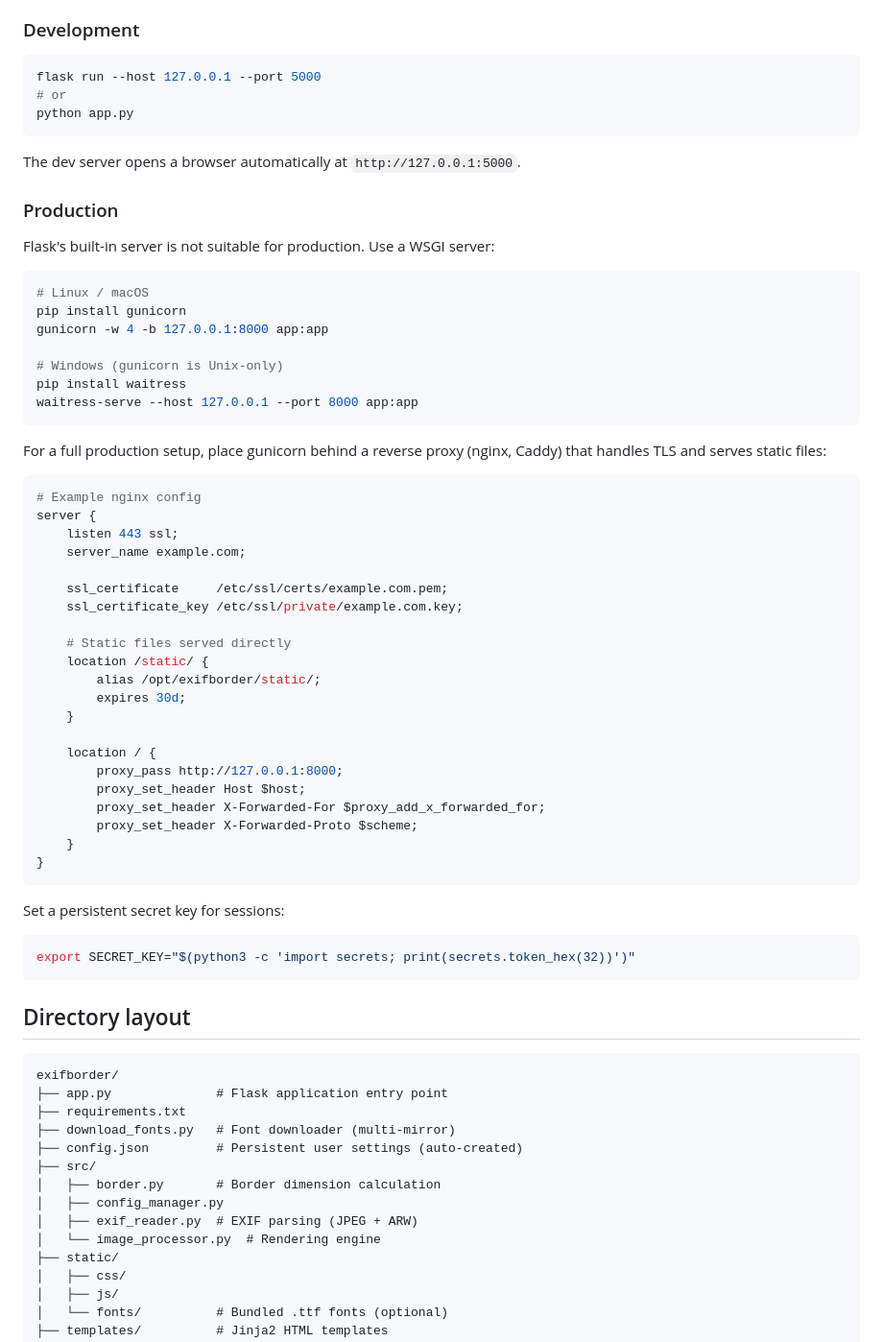
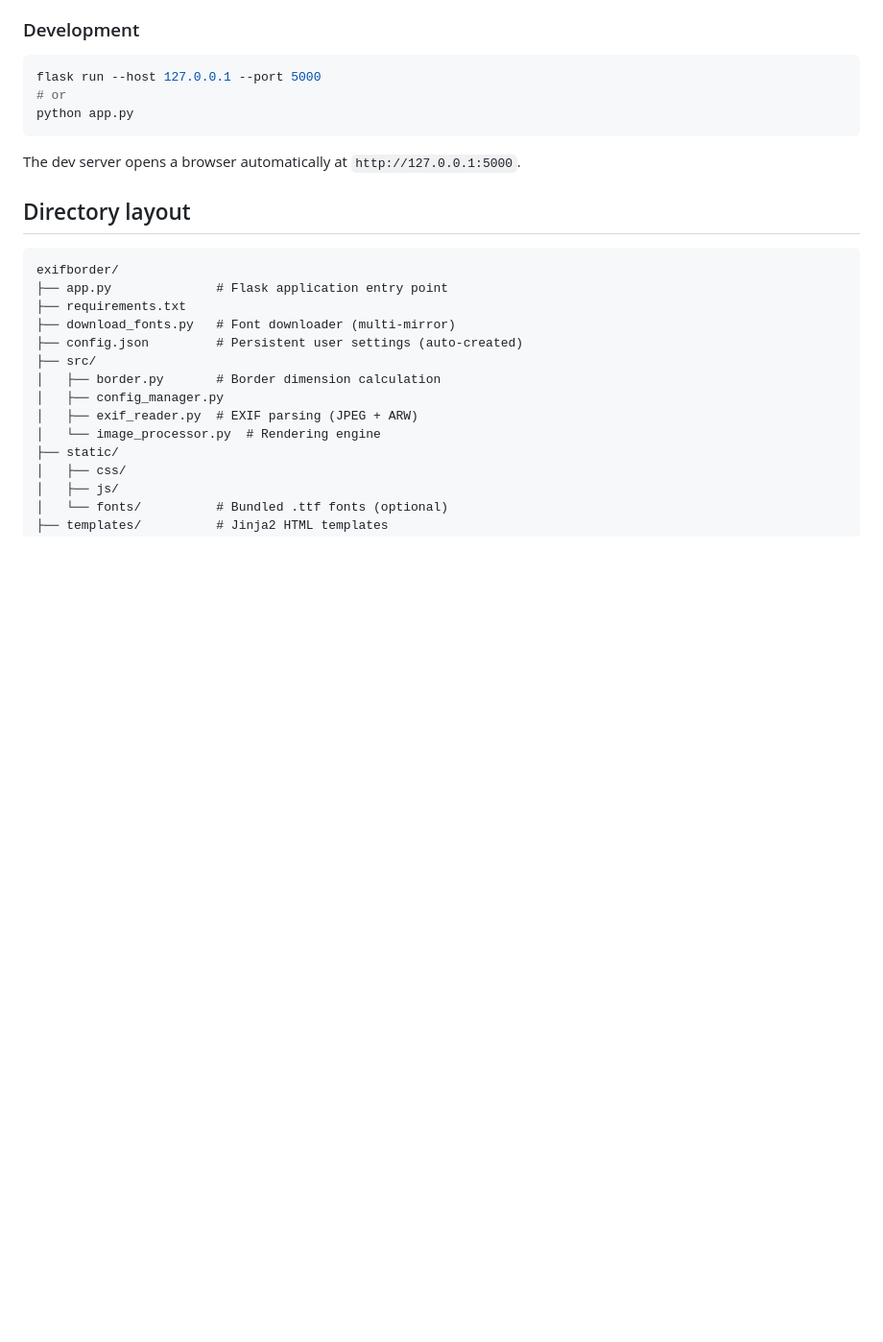
Before and after one commit to L-tq/PyBorderEXIF, a Markdown page: README.md, the part around one of its changes. Shown at 96% size. GitHub-like rendering; blank space fills up the shorter version.

````diff
--- a/README.md
+++ b/README.md
@@ -83,51 +64,6 @@ python app.py
 
 The dev server opens a browser automatically at `http://127.0.0.1:5000`.
 
-### Production
-
-Flask's built-in server is not suitable for production. Use a WSGI server:
-
-```bash
-# Linux / macOS
-pip install gunicorn
-gunicorn -w 4 -b 127.0.0.1:8000 app:app
-
-# Windows (gunicorn is Unix-only)
-pip install waitress
-waitress-serve --host 127.0.0.1 --port 8000 app:app
-```
-
-For a full production setup, place gunicorn behind a reverse proxy (nginx, Caddy) that handles TLS and serves static files:
-
-```nginx
-# Example nginx config
-server {
-    listen 443 ssl;
-    server_name example.com;
-
-    ssl_certificate     /etc/ssl/certs/example.com.pem;
-    ssl_certificate_key /etc/ssl/private/example.com.key;
-
-    # Static files served directly
-    location /static/ {
-        alias /opt/exifborder/static/;
-        expires 30d;
-    }
-
-    location / {
-        proxy_pass http://127.0.0.1:8000;
-        proxy_set_header Host $host;
-        proxy_set_header X-Forwarded-For $proxy_add_x_forwarded_for;
-        proxy_set_header X-Forwarded-Proto $scheme;
-    }
-}
-```
-
-Set a persistent secret key for sessions:
-
-```bash
-export SECRET_KEY="$(python3 -c 'import secrets; print(secrets.token_hex(32))')"
-```
 
 ## Directory layout
 
````
Also changed, not shown: other parts of README.md (+3 -22 lines).
